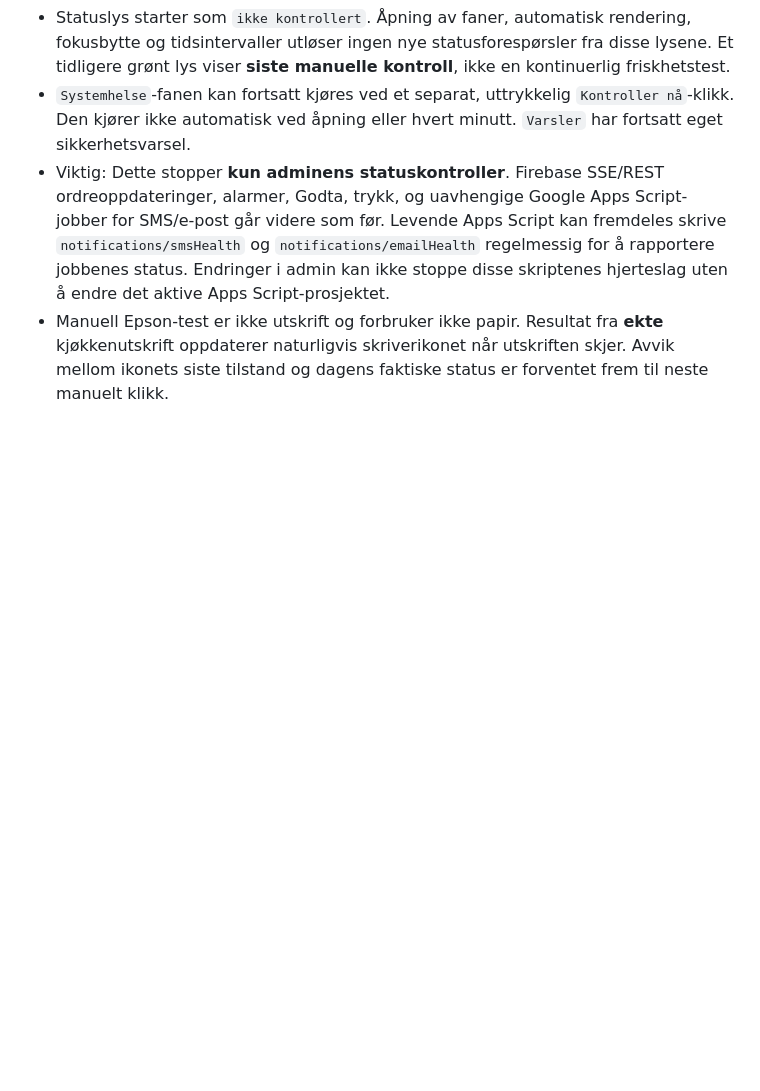
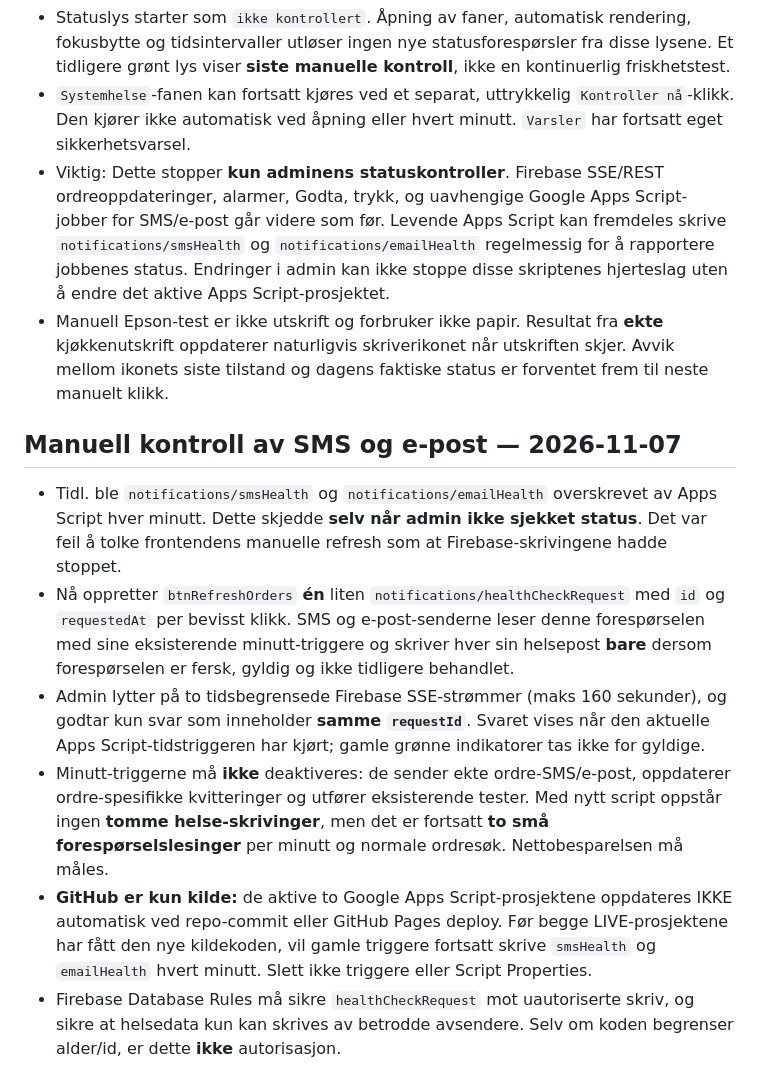
Before and after one commit to pizzano/pizzano.github.io, a Markdown page: demo/TECHNICAL.md, the part around the change. GitHub-like rendering; blank space fills up the shorter version.

Commit message:
Document live Apps Script rollout required for request-only Firebase health updates

```diff
--- a/demo/TECHNICAL.md
+++ b/demo/TECHNICAL.md
@@ -64,3 +64,12 @@ Bu belge yalnızca sistemin güvenli şekilde bakımını etkileyen noktaları i
 - `Systemhelse`-fanen kan fortsatt kjøres ved et separat, uttrykkelig `Kontroller nå`-klikk. Den kjører ikke automatisk ved åpning eller hvert minutt. `Varsler` har fortsatt eget sikkerhetsvarsel.
 - Viktig: Dette stopper **kun adminens statuskontroller**. Firebase SSE/REST ordreoppdateringer, alarmer, Godta, trykk, og uavhengige Google Apps Script-jobber for SMS/e-post går videre som før. Levende Apps Script kan fremdeles skrive `notifications/smsHealth` og `notifications/emailHealth` regelmessig for å rapportere jobbenes status. Endringer i admin kan ikke stoppe disse skriptenes hjerteslag uten å endre det aktive Apps Script-prosjektet.
 - Manuell Epson-test er ikke utskrift og forbruker ikke papir. Resultat fra **ekte** kjøkkenutskrift oppdaterer naturligvis skriverikonet når utskriften skjer. Avvik mellom ikonets siste tilstand og dagens faktiske status er forventet frem til neste manuelt klikk.
+
+## Manuell kontroll av SMS og e-post — 2026-11-07
+
+- Tidl. ble `notifications/smsHealth` og `notifications/emailHealth` overskrevet av Apps Script hver minutt. Dette skjedde **selv når admin ikke sjekket status**. Det var feil å tolke frontendens manuelle refresh som at Firebase-skrivingene hadde stoppet.
+- Nå oppretter `btnRefreshOrders` **én** liten `notifications/healthCheckRequest` med `id` og `requestedAt` per bevisst klikk. SMS og e-post-senderne leser denne forespørselen med sine eksisterende minutt-triggere og skriver hver sin helsepost **bare** dersom forespørselen er fersk, gyldig og ikke tidligere behandlet.
+- Admin lytter på to tidsbegrensede Firebase SSE-strømmer (maks 160 sekunder), og godtar kun svar som inneholder **samme `requestId`**. Svaret vises når den aktuelle Apps Script-tidstriggeren har kjørt; gamle grønne indikatorer tas ikke for gyldige.
+- Minutt-triggerne må **ikke** deaktiveres: de sender ekte ordre-SMS/e-post, oppdaterer ordre-spesifikke kvitteringer og utfører eksisterende tester. Med nytt script oppstår ingen **tomme helse-skrivinger**, men det er fortsatt **to små forespørselslesinger** per minutt og normale ordresøk. Nettobesparelsen må måles.
+- **GitHub er kun kilde:** de aktive to Google Apps Script-prosjektene oppdateres IKKE automatisk ved repo-commit eller GitHub Pages deploy. Før begge LIVE-prosjektene har fått den nye kildekoden, vil gamle triggere fortsatt skrive `smsHealth` og `emailHealth` hvert minutt. Slett ikke triggere eller Script Properties.
+- Firebase Database Rules må sikre `healthCheckRequest` mot uautoriserte skriv, og sikre at helsedata kun kan skrives av betrodde avsendere. Selv om koden begrenser alder/id, er dette **ikke** autorisasjon.
```
Also changed, not shown: 1 other file.
